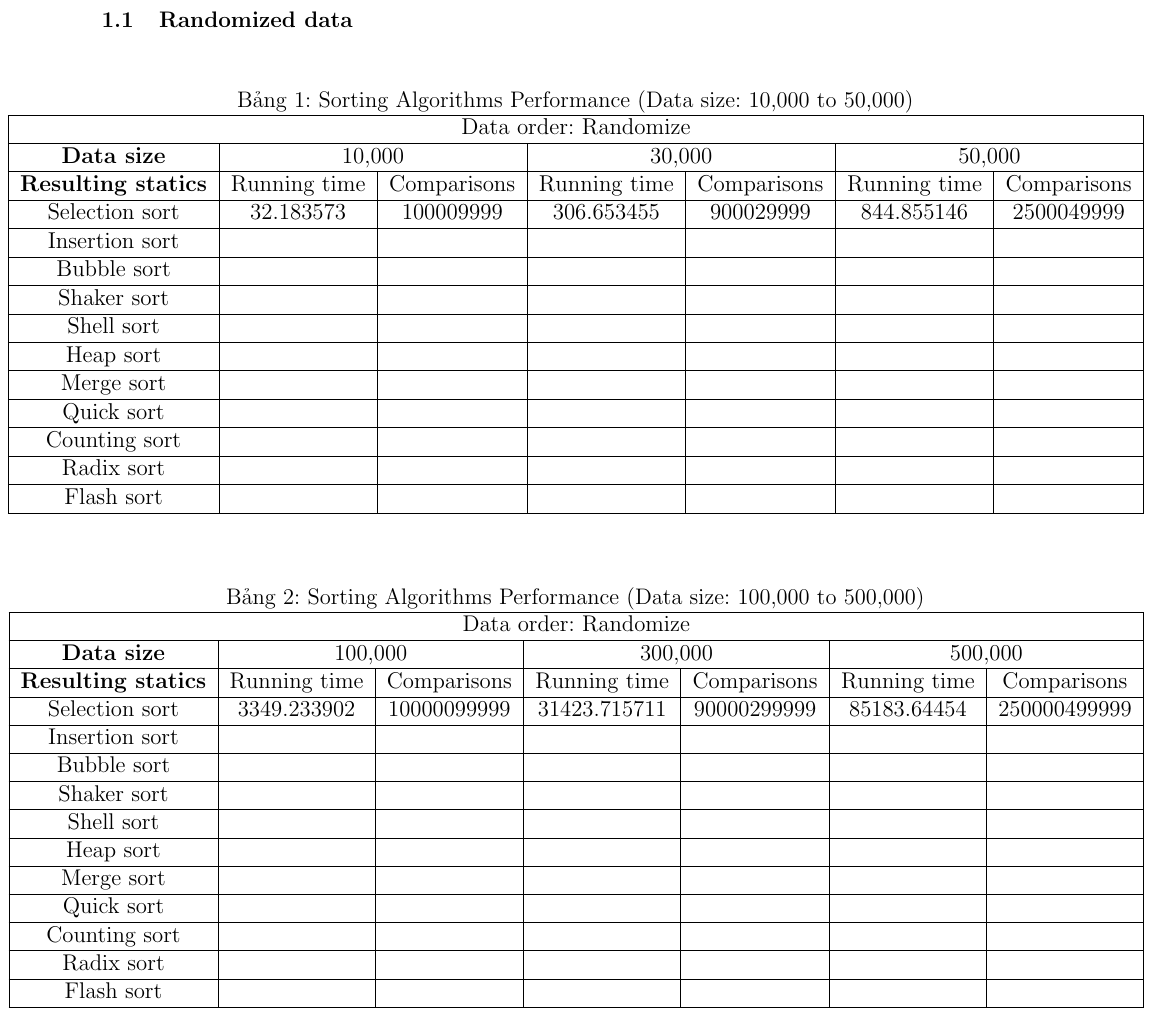
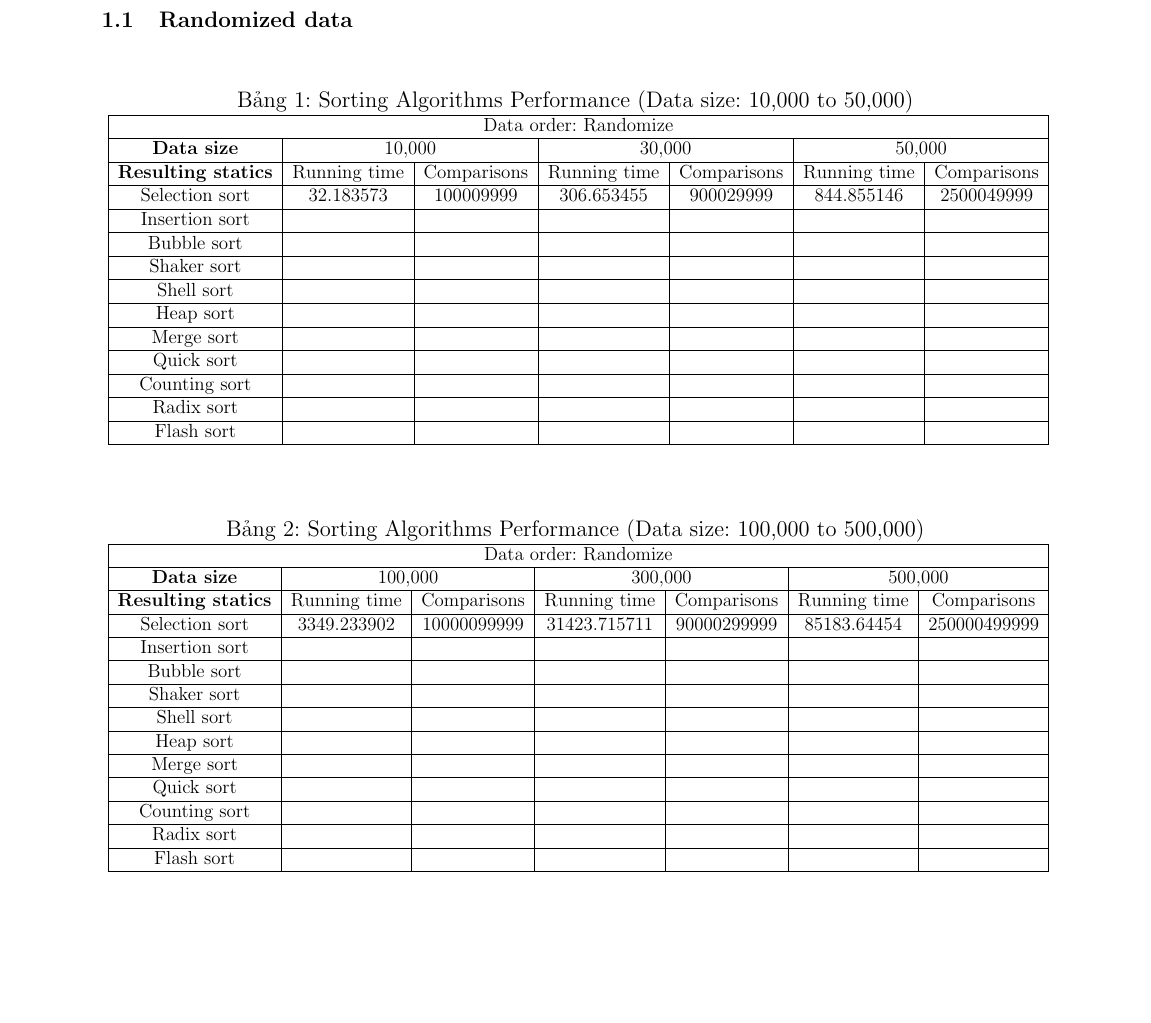
Before and after one commit to kyrie25/Data-Structure-and-Algorithm-Semester-3, a LaTeX document (report/main.tex, which reads report/content/ket_qua_thuc_nghiem.tex): part of page 23 of 25, cut so that both start at the same text, the shorter picture padded with empty space. Compiled offline with pdfLaTeX.

Commit message:
fix: table latex (2)

```diff
--- a/report/content/ket_qua_thuc_nghiem.tex
+++ b/report/content/ket_qua_thuc_nghiem.tex
@@ -7,8 +7,7 @@
 \begin{table}[!ht]
     \centering
     \caption{Sorting Algorithms Performance (Data size: 10,000 to 50,000)}
-    \resizebox{1.1\textwidth}{!}{
-    \hspace{-2cm}
+    \resizebox{\textwidth}{!}{
     \begin{tabular}{|c|c|c|c|c|c|c|}
     \hline
     \multicolumn{7}{|c|}{Data order: Randomize} \\ \hline
@@ -31,8 +30,7 @@
 \begin{table}[!ht]
     \centering
     \caption{Sorting Algorithms Performance (Data size: 100,000 to 500,000)}
-    \resizebox{1.1\textwidth}{!}{
-    \hspace{-2cm}
+    \resizebox{\textwidth}{!}{
     \begin{tabular}{|c|c|c|c|c|c|c|}
     \hline
     \multicolumn{7}{|c|}{Data order: Randomize} \\ \hline
```
